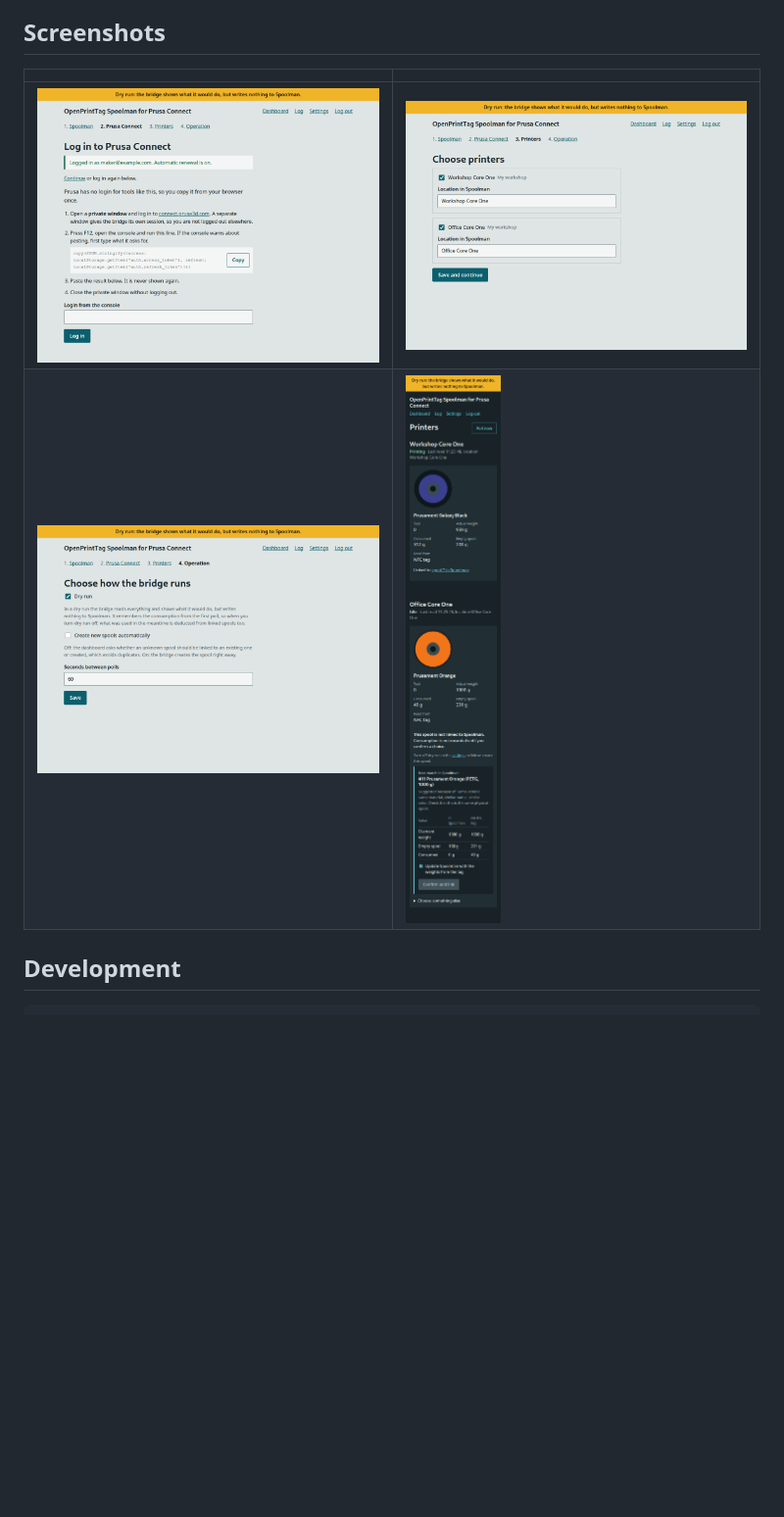
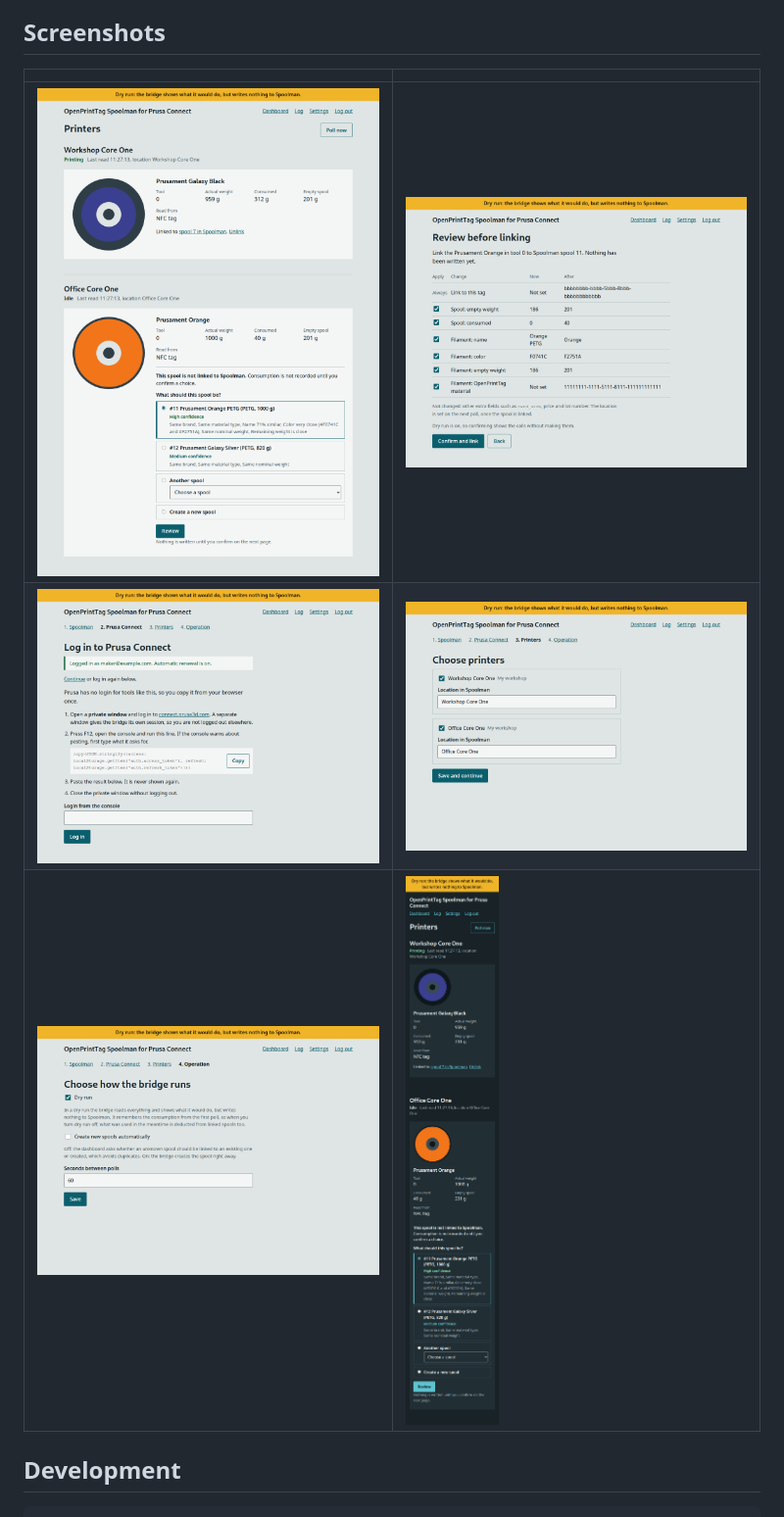
Before and after one commit to andrewmitchell-automations/openprinttag-spoolman, a Markdown page: README.md, the part around one of its changes. Shown at 98% size. Drawn GitHub-style; pictures changed too: docs/screenshots/dashboard-mobile-dark.png, docs/screenshots/dashboard.png, docs/screenshots/link-confirm.png (added); blank space fills up the shorter version.

```diff
--- a/README.md
+++ b/README.md
@@ -97,6 +97,7 @@ Everything can be set in the browser and is saved in `data/config.json`. Environ
 
 | | |
 |---|---|
+| ![Suggested matches for an unlinked spool](docs/screenshots/link-suggestion.png) | ![Reviewing a link before confirming](docs/screenshots/link-confirm.png) |
 | ![Setting up the Connect login](docs/screenshots/setup-connect.png) | ![Choosing printers](docs/screenshots/setup-printers.png) |
 | ![Choosing how the bridge runs](docs/screenshots/setup-operation.png) | ![The dashboard on a phone in dark mode](docs/screenshots/dashboard-mobile-dark.png) |
 
```
Also changed, not shown: other parts of README.md (+4 -4 lines), 12 other files.
